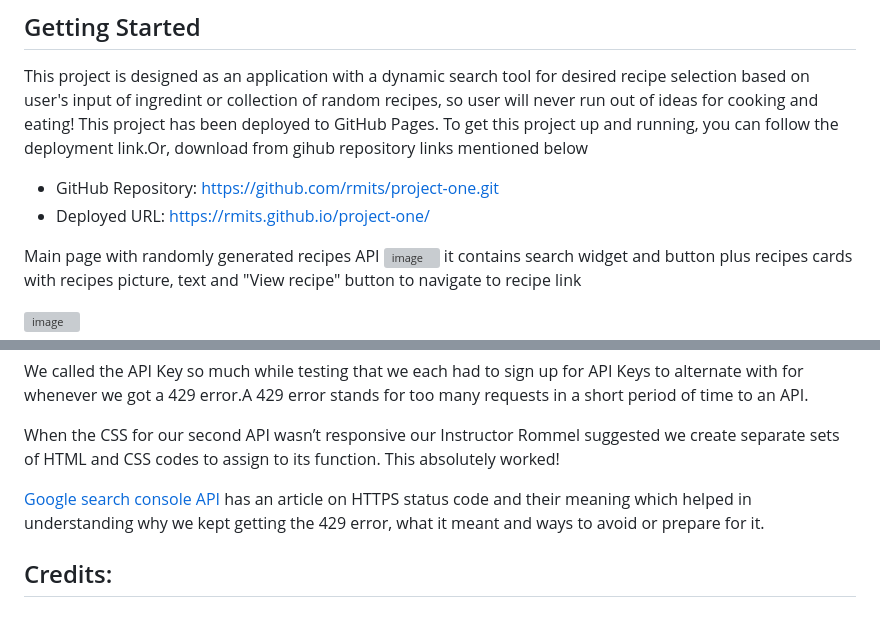
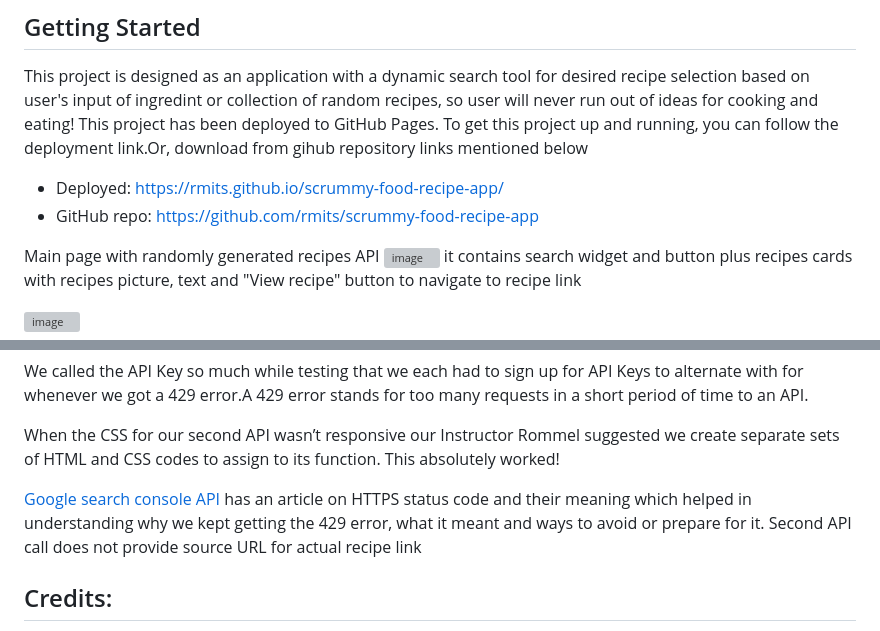
Before and after one commit to rmits/project-one, a Markdown page: README.md, 2 parts joined by grey strips. Rendered like a GitHub page; grey boxes are pictures that could not be loaded.

```diff
--- a/README.md
+++ b/README.md
@@ -25,8 +25,9 @@ So that I can make decisions on what to cook easily and have access to multiple
 This project is designed as an application with a dynamic search tool for desired recipe selection based on user's input of ingredint or collection of random recipes, so user will never run out of ideas for cooking and eating!
 This project has been deployed to GitHub Pages. To get this project up and running, you can follow the deployment link.Or, download from gihub repository links mentioned below
 
-* GitHub Repository: https://github.com/rmits/project-one.git
-* Deployed URL: https://rmits.github.io/project-one/
+* Deployed:  https://rmits.github.io/scrummy-food-recipe-app/
+* GitHub repo: https://github.com/rmits/scrummy-food-recipe-app
+
 
 Main page with randomly generated recipes API
 ![image](https://github.com/rmits/project-one/assets/130412307/91f173f5-93f7-4bd0-abb6-f26e58271e93)
@@ -68,6 +69,7 @@ html, css, javaScript
 <p>We called the API Key so much while testing that we each had to sign up for API Keys to alternate with for whenever we got a 429 error.A 429 error stands for too many requests in a short period of time to an API.</p>
 <p>When the CSS for our second API wasn’t responsive our Instructor Rommel suggested we create separate sets of HTML and CSS codes to assign to its function. This absolutely worked!</p>
 <a href="https://developers.google.com/webmaster-tools/v1/errors">Google search console API</a> has an article on HTTPS status code and their meaning which helped in understanding why we kept getting the 429 error, what it meant and ways to avoid or prepare for it.
+Second API call does not provide source URL for actual recipe link
 
 
 
```
Also changed, not shown: other parts of README.md (+2 -2 lines).
